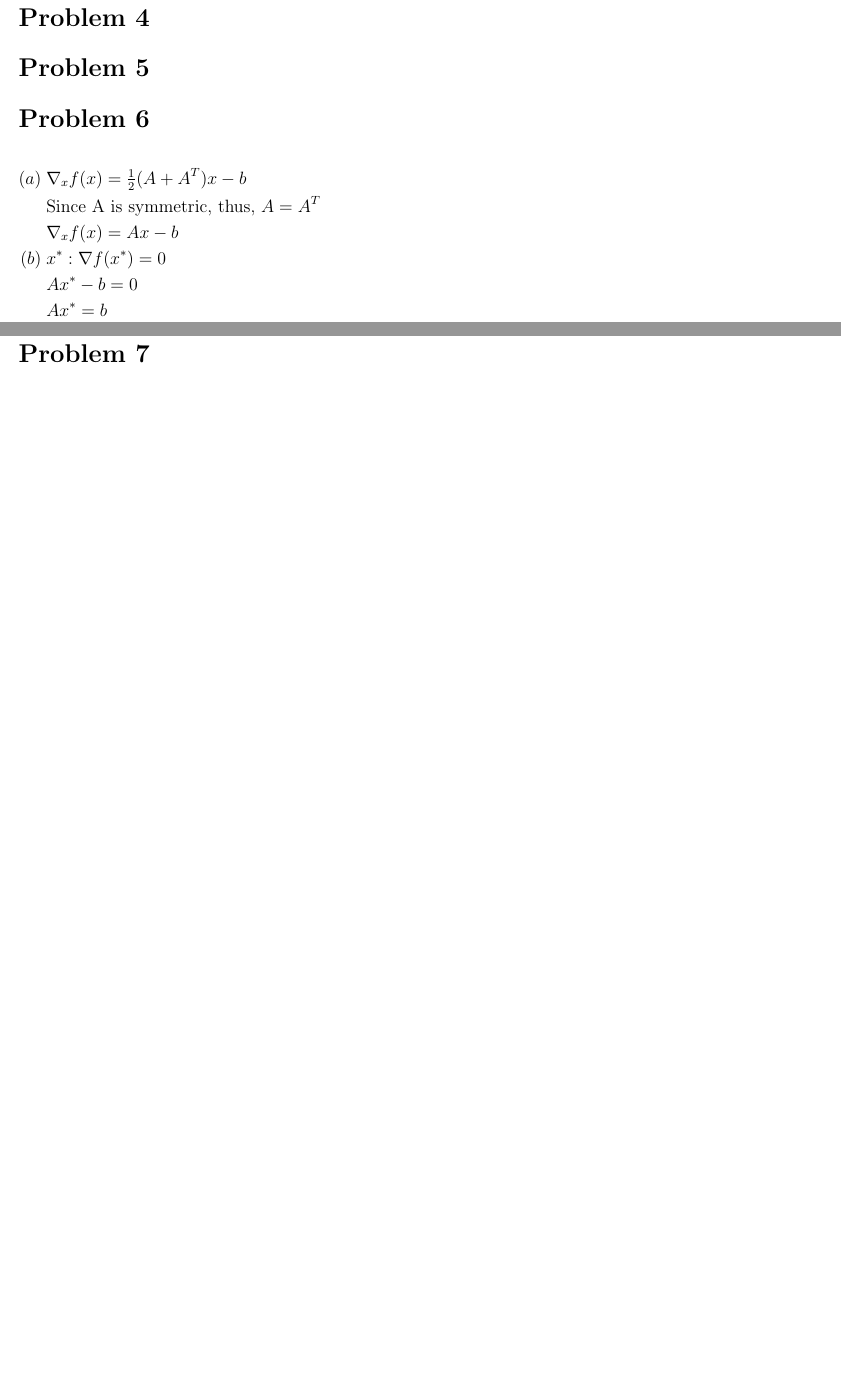
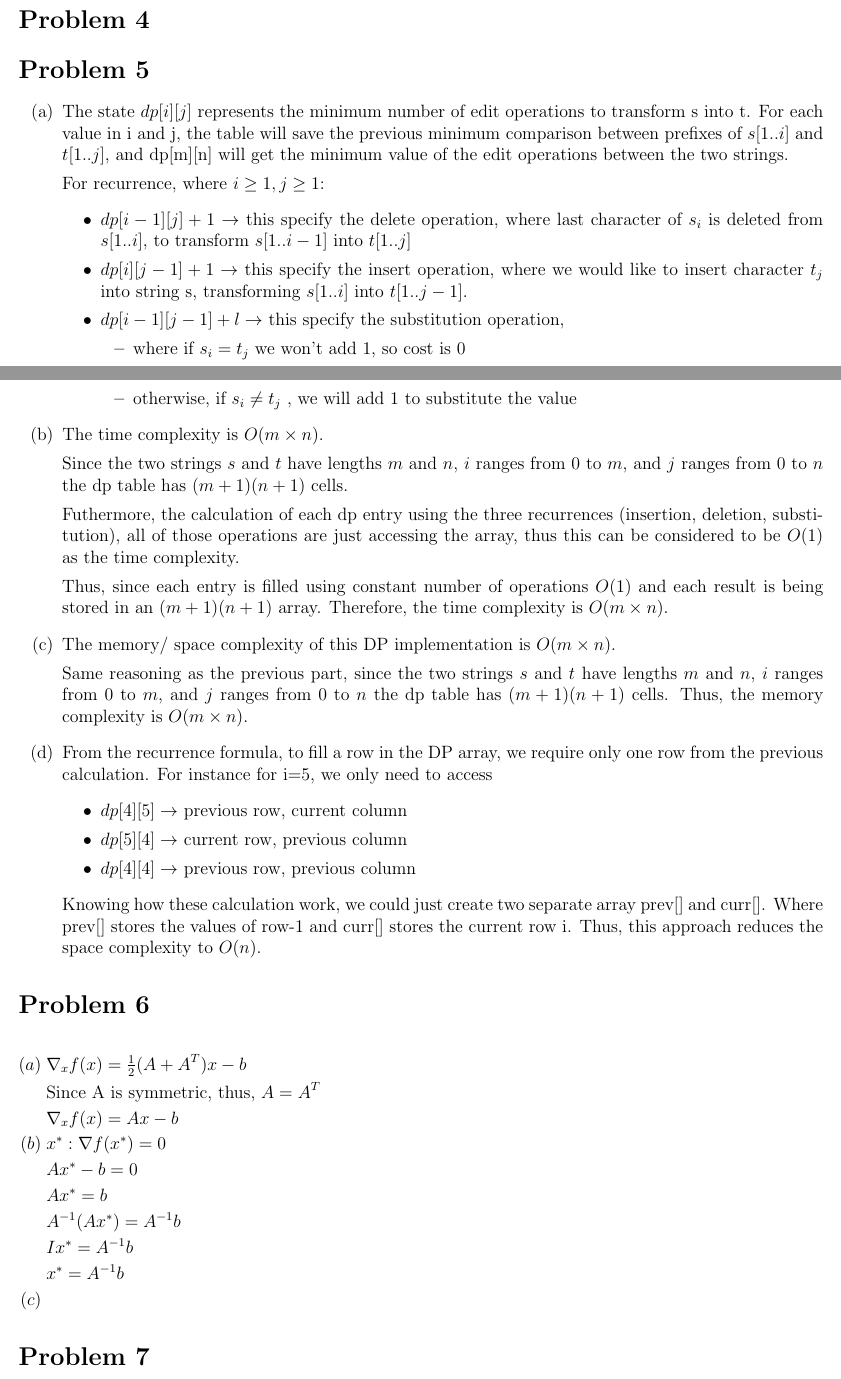
Before and after one commit to FidelioC/A1-COMP4190, a LaTeX document (A1-report.tex): two parts of pages 1 and 2 of 3, joined at a grey line, cut so that both start at the same text, the shorter picture padded with empty space. Compiled offline with pdfLaTeX.

Commit message:
finish problem 5

```diff
--- a/A1-report.tex
+++ b/A1-report.tex
@@ -1,7 +1,7 @@
 \documentclass[12pt,fleqn]{article}
 \usepackage[margin=0.5in]{geometry}
 \usepackage{amsmath, amssymb}
-
+\usepackage{enumitem}
 \setlength{\mathindent}{0pt}
 \allowdisplaybreaks
 
@@ -37,6 +37,55 @@ For my first question, I have two functions with different purposes.
 \section*{Problem 3}
 \section*{Problem 4}
 \section*{Problem 5}
+\begin{enumerate}[label=(\alph*)]
+
+\item
+The state $dp[i][j]$ represents the minimum number of edit operations to transform s into t.
+For each value in i and j, the table will save the previous minimum comparison between prefixes of $s[1..i]$ and $t[1..j]$,
+and dp[m][n] will get the minimum value of the edit operations between the two strings.
+
+For recurrence, where $i \geq 1, j \geq 1$:
+\begin{itemize}
+  \item $dp[i-1][j] + 1 \rightarrow$ this specify the delete operation, where last character of $s_i$ is deleted from $s[1..i]$, to transform $s[1..i-1]$ into $t[1..j]$
+  \item $dp[i][j-1] + 1 \rightarrow$ this specify the insert operation, where we would like to insert character $t_j$ into string s, transforming $s[1..i]$ into $t[1..j-1]$.
+  \item $dp[i-1][j-1] + l \rightarrow$ this specify the substitution operation,
+  \begin{itemize}
+    \item where if $s_i = t_j$ we won't add 1, so cost is 0
+    \item otherwise, if $s_i \neq t_j$ , we will add 1 to substitute the value
+  \end{itemize}
+\end{itemize}
+
+\item
+The time complexity is $O(m \times n)$.
+
+Since the two strings $s$ and $t$ have lengths $m$ and $n$, $i$ ranges from 0 to $m$, and $j$ ranges from 0 to $n$
+the dp table has $(m+1)(n+1)$ cells.
+
+Futhermore, the calculation of each dp entry using the three recurrences (insertion, deletion, substitution), all of those operations are just accessing the array,
+thus this can be considered to be $O(1)$ as the time complexity.
+
+Thus, since each entry is filled using constant number of operations $O(1)$ and each result is being stored in an $(m+1)(n+1)$ array.
+Therefore, the time complexity is $O(m \times n)$.
+
+\item
+The memory/ space complexity of this DP implementation is $O(m \times n)$.
+
+Same reasoning as the previous part, since the two strings $s$ and $t$ have lengths $m$ and $n$, $i$ ranges from 0 to $m$, and $j$ ranges from 0 to $n$
+the dp table has $(m+1)(n+1)$ cells. Thus, the memory complexity is $O(m \times n)$.
+
+\item
+From the recurrence formula, to fill a row in the DP array, we require only one row from the previous calculation.
+For instance for i=5, we only need to access
+  \begin{itemize}
+    \item $dp[4][5] \rightarrow$ previous row, current column
+    \item $dp[5][4] \rightarrow$ current row, previous column
+    \item $dp[4][4] \rightarrow$ previous row, previous column
+  \end{itemize}
+Knowing how these calculation work, we could just create two separate array prev[] and curr[].
+Where prev[] stores the values of row-1 and curr[] stores the current row i. Thus, this approach reduces the
+space complexity to $O(n)$.
+\end{enumerate}
+
 \section*{Problem 6}
 \begin{align*}
 (a)\;& \nabla_x f(x) = \tfrac12 (A + A^T)x - b \\
```
Also changed, not shown: A1-Report.pdf.
